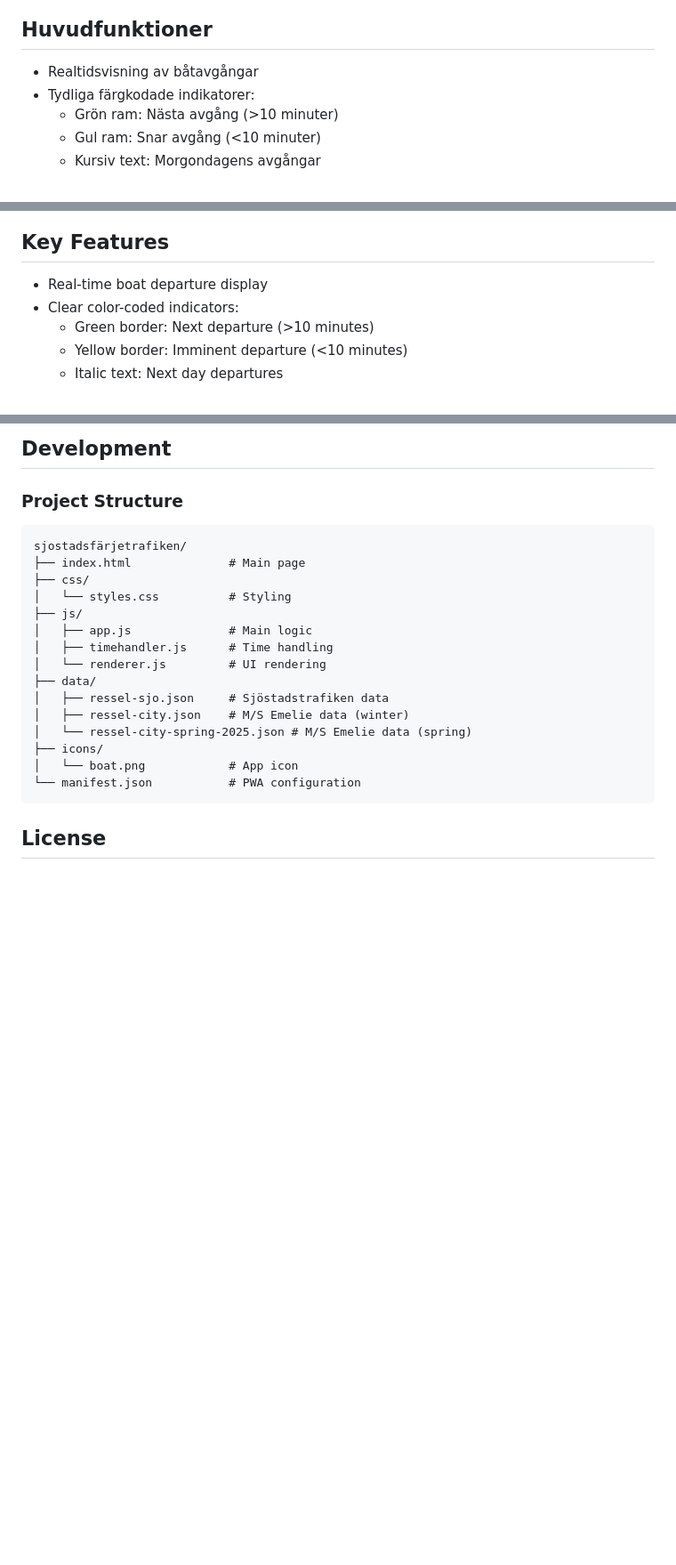
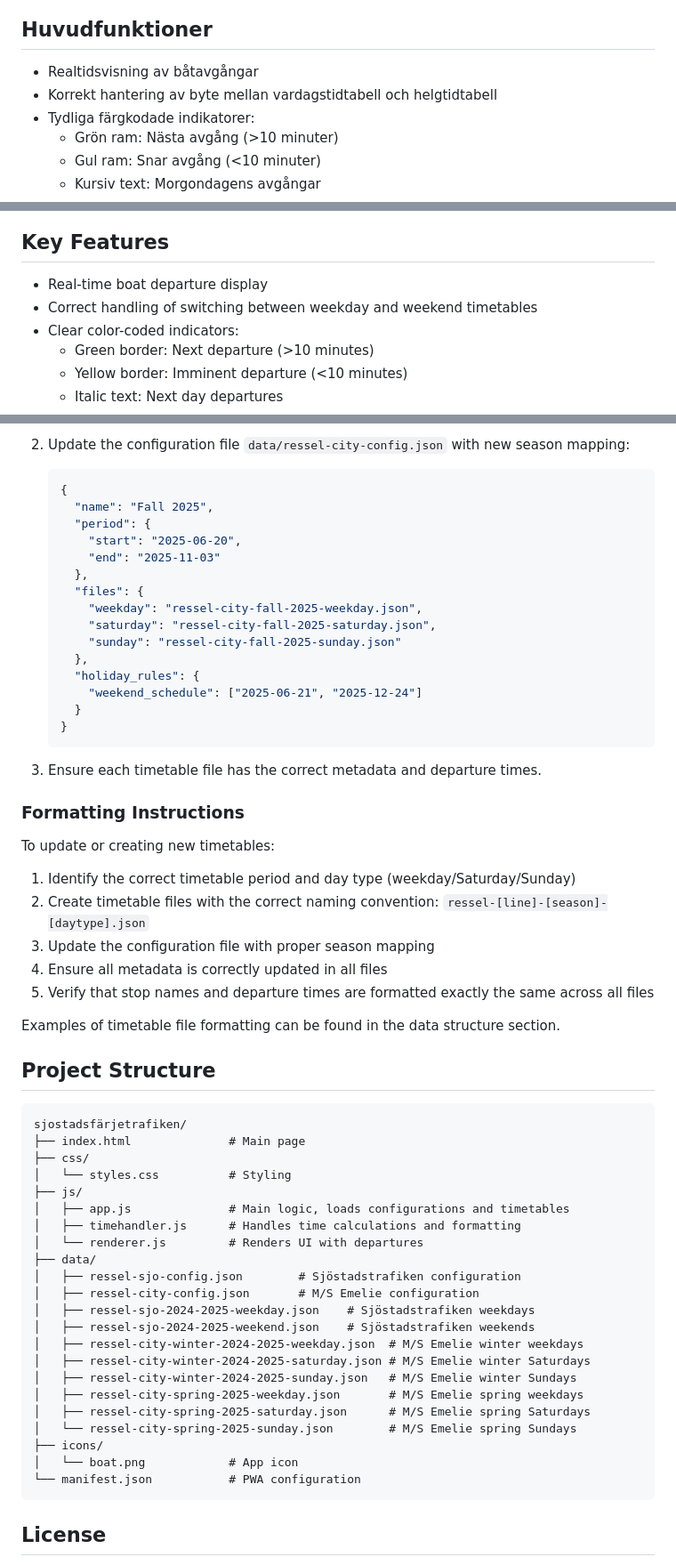
Before and after one commit to cgillinger/ressel-static, a Markdown page: readme.md, 3 parts joined by grey strips. Shown at 89% size. Drawn GitHub-style; blank space fills up the shorter version.

````diff
--- a/readme.md
+++ b/readme.md
@@ -11,6 +11,7 @@ En digital skyltlösning för att visa aktuella tidtabeller för båtlinjerna i
 ## Huvudfunktioner
 
 - Realtidsvisning av båtavgångar
+- Korrekt hantering av byte mellan vardagstidtabell och helgtidtabell
 - Tydliga färgkodade indikatorer:
   - Grön ram: Nästa avgång (>10 minuter)
   - Gul ram: Snar avgång (<10 minuter)
@@ -153,6 +234,7 @@ A digital signage solution for displaying current timetables for the boat lines
 ## Key Features
 
 - Real-time boat departure display
+- Correct handling of switching between weekday and weekend timetables
 - Clear color-coded indicators:
   - Green border: Next departure (>10 minutes)
   - Yellow border: Imminent departure (<10 minutes)
@@ -257,20 +368,57 @@ The system automatically selects the correct timetable based on the current date
 
-## Development
+2. Update the configuration file `data/ressel-city-config.json` with new season mapping:
+   ```json
+   {
+     "name": "Fall 2025",
+     "period": {
+       "start": "2025-06-20",
+       "end": "2025-11-03"
+     },
+     "files": {
+       "weekday": "ressel-city-fall-2025-weekday.json",
+       "saturday": "ressel-city-fall-2025-saturday.json",
+       "sunday": "ressel-city-fall-2025-sunday.json"
+     },
+     "holiday_rules": {
+       "weekend_schedule": ["2025-06-21", "2025-12-24"]
+     }
+   }
+   ```
 
-### Project Structure
+3. Ensure each timetable file has the correct metadata and departure times.
+
+### Formatting Instructions
+To update or creating new timetables:
+
+1. Identify the correct timetable period and day type (weekday/Saturday/Sunday)
+2. Create timetable files with the correct naming convention: `ressel-[line]-[season]-[daytype].json`
+3. Update the configuration file with proper season mapping
+4. Ensure all metadata is correctly updated in all files
+5. Verify that stop names and departure times are formatted exactly the same across all files
+
+Examples of timetable file formatting can be found in the data structure section.
+
+## Project Structure
 ```
 sjostadsfärjetrafiken/
 ├── index.html              # Main page
 ├── css/
 │   └── styles.css          # Styling
 ├── js/
-│   ├── app.js              # Main logic
-│   ├── timehandler.js      # Time handling
-│   └── renderer.js         # UI rendering
+│   ├── app.js              # Main logic, loads configurations and timetables
+│   ├── timehandler.js      # Handles time calculations and formatting
+│   └── renderer.js         # Renders UI with departures
 ├── data/
-│   ├── ressel-sjo.json     # Sjöstadstrafiken data
-│   ├── ressel-city.json    # M/S Emelie data (winter)
-│   └── ressel-city-spring-2025.json # M/S Emelie data (spring)
+│   ├── ressel-sjo-config.json        # Sjöstadstrafiken configuration
+│   ├── ressel-city-config.json       # M/S Emelie configuration
+│   ├── ressel-sjo-2024-2025-weekday.json    # Sjöstadstrafiken weekdays
+│   ├── ressel-sjo-2024-2025-weekend.json    # Sjöstadstrafiken weekends
+│   ├── ressel-city-winter-2024-2025-weekday.json  # M/S Emelie winter weekdays
+│   ├── ressel-city-winter-2024-2025-saturday.json # M/S Emelie winter Saturdays
+│   ├── ressel-city-winter-2024-2025-sunday.json   # M/S Emelie winter Sundays
+│   ├── ressel-city-spring-2025-weekday.json       # M/S Emelie spring weekdays
+│   ├── ressel-city-spring-2025-saturday.json      # M/S Emelie spring Saturdays
+│   └── ressel-city-spring-2025-sunday.json        # M/S Emelie spring Sundays
 ├── icons/
 │   └── boat.png            # App icon
 └── manifest.json           # PWA configuration
````
Also changed, not shown: other parts of readme.md (+164 -55 lines).
